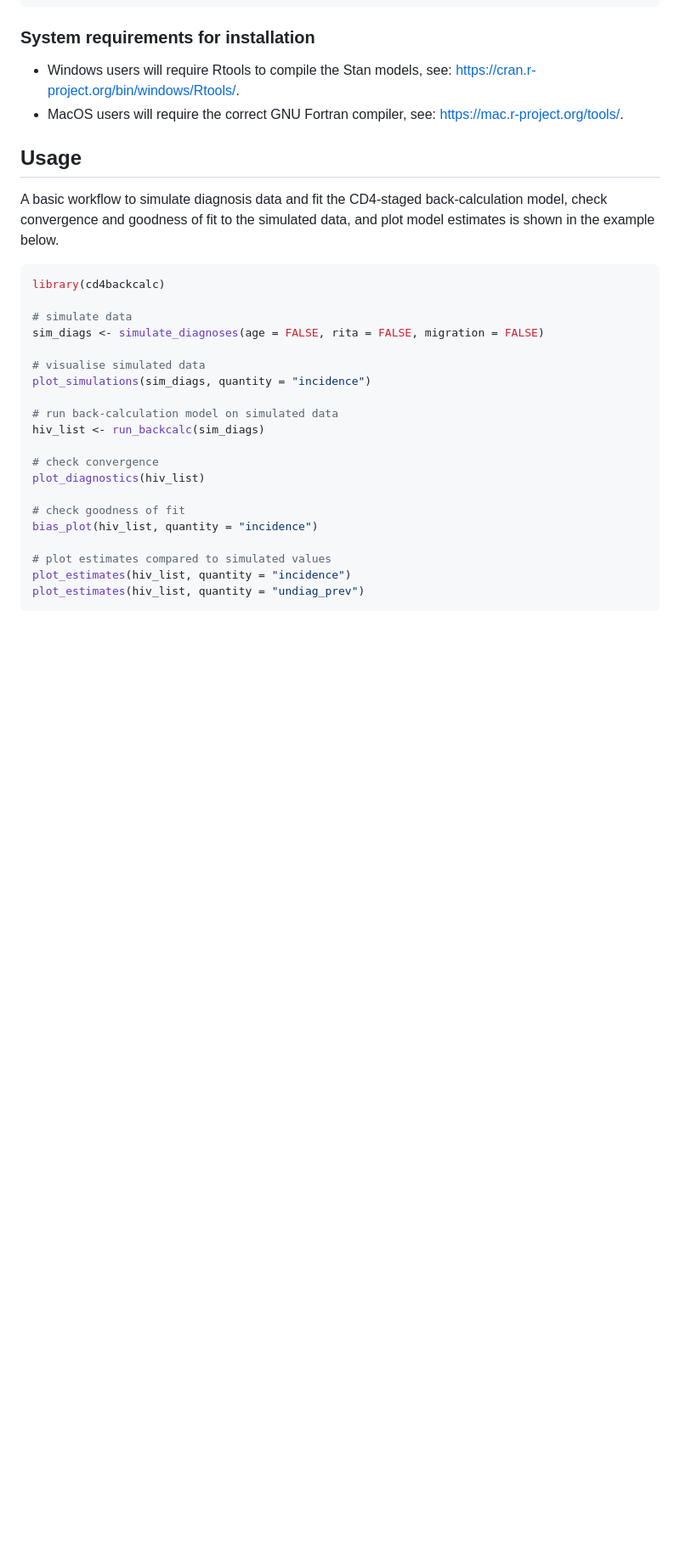
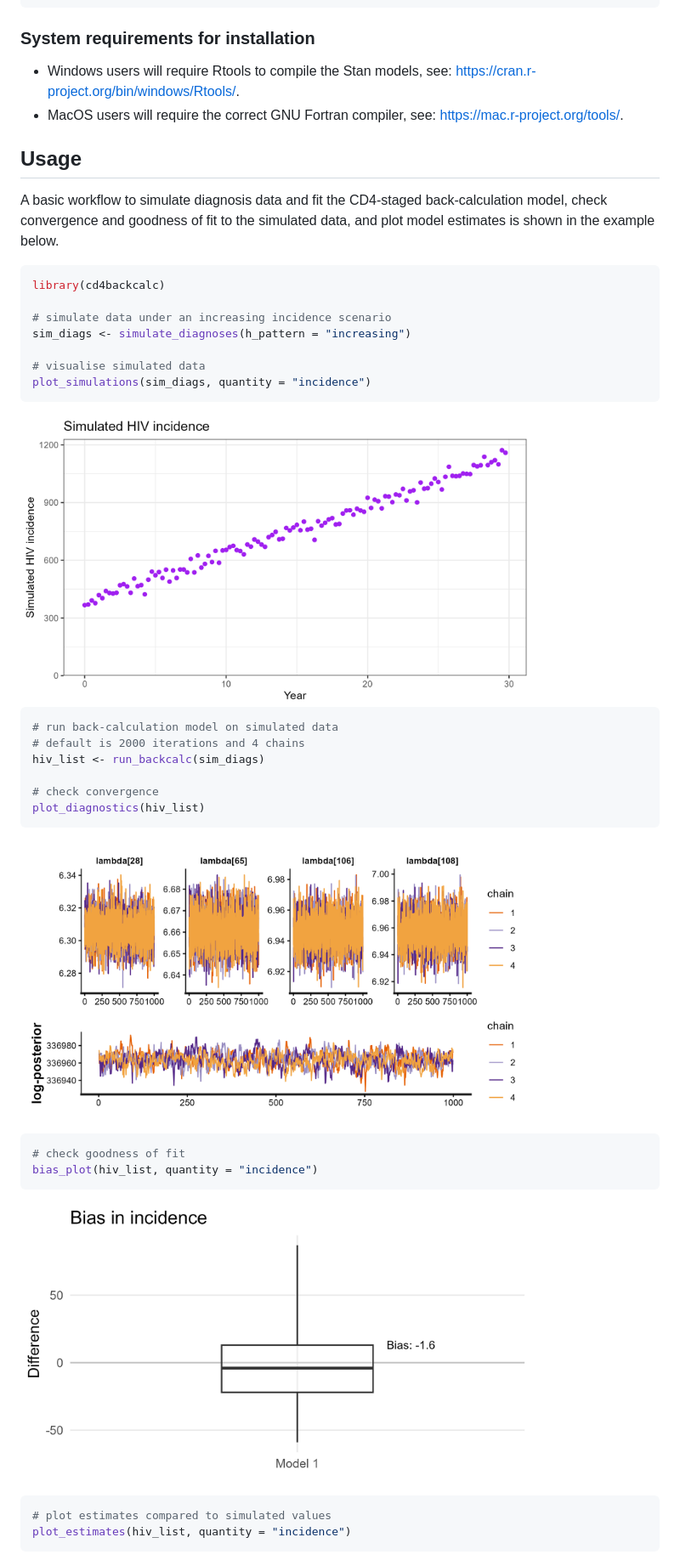
Before and after one commit to pkirwan/cd4backcalc, a Markdown page: README.md, the part around one of its changes. Shown at 85% size. Drawn GitHub-style; pictures changed too: man/figures/README-simulate-data-1.png (added), man/figures/README-simulate-data-2.png (added), man/figures/README-simulate-data-3.png (added); blank space fills up the shorter version.

````diff
--- a/README.md
+++ b/README.md
@@ -69,22 +69,34 @@ simulated data, and plot model estimates is shown in the example below.
 ``` r
 library(cd4backcalc)
 
-# simulate data
-sim_diags <- simulate_diagnoses(age = FALSE, rita = FALSE, migration = FALSE)
+# simulate data under an increasing incidence scenario
+sim_diags <- simulate_diagnoses(h_pattern = "increasing")
 
 # visualise simulated data
 plot_simulations(sim_diags, quantity = "incidence")
+```
 
+<img src="man/figures/README-simulate-data-1.png" width="80%" />
+
+``` r
 # run back-calculation model on simulated data
+# default is 2000 iterations and 4 chains
 hiv_list <- run_backcalc(sim_diags)
 
 # check convergence
 plot_diagnostics(hiv_list)
+```
 
+<img src="man/figures/README-simulate-data-2.png" width="80%" />
+
+``` r
 # check goodness of fit
 bias_plot(hiv_list, quantity = "incidence")
+```
 
+<img src="man/figures/README-simulate-data-3.png" width="80%" />
+
+``` r
 # plot estimates compared to simulated values
 plot_estimates(hiv_list, quantity = "incidence")
-plot_estimates(hiv_list, quantity = "undiag_prev")
 ```
````
Also changed, not shown: other parts of README.md (+12 -10 lines), man/figures/README-simulate-data-4.png (added), 6 other files.
